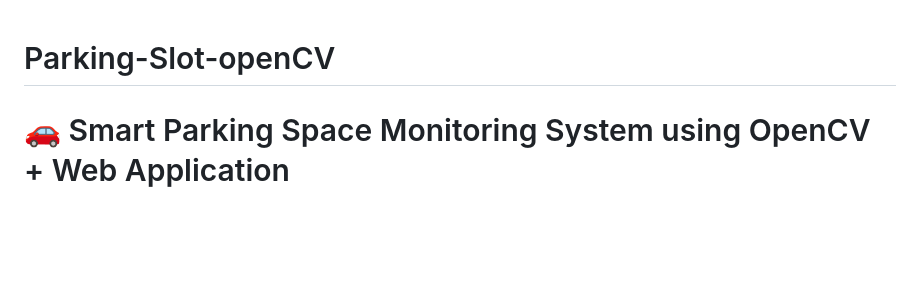
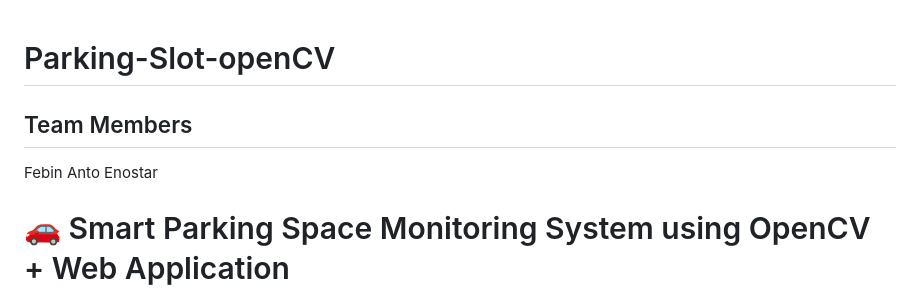
Before and after one commit to FEBINANTOKK/Parking-Slot-openCV, a Markdown page: README.md, the part around the change. Rendered like a GitHub page; blank space fills up the shorter version.

```diff
--- a/README.md
+++ b/README.md
@@ -1,4 +1,8 @@
 # Parking-Slot-openCV
+
+## Team Members
+   Febin Anto
+   Enostar
 
 # 🚗 Smart Parking Space Monitoring System using OpenCV + Web Application
 
```
